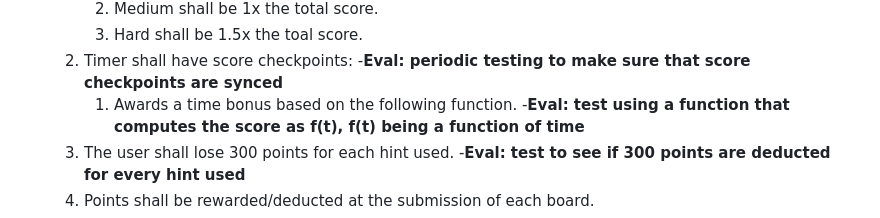
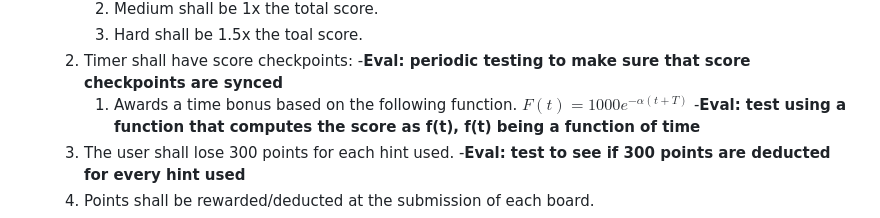
Before and after one commit to DevDynasty4110/DevDynasty, a Markdown page: deliverables/requirements.md, the part around the change. Rendered like a GitHub page.

Commit message:
added the exponential function

```diff
--- a/deliverables/requirements.md
+++ b/deliverables/requirements.md
@@ -49,6 +49,7 @@
     2. Timer shall have score checkpoints:
         -**Eval: periodic testing to make sure that score checkpoints are synced**
         1. Awards a time bonus based on the following function.
+            $F(t) = 1000e^{-α(t + T)}$
             -**Eval: test using a function that computes the score as f(t), f(t) being a function of time**
     3. The user shall lose 300 points for each hint used.
         -**Eval: test to see if 300 points are deducted for every hint used**
```
